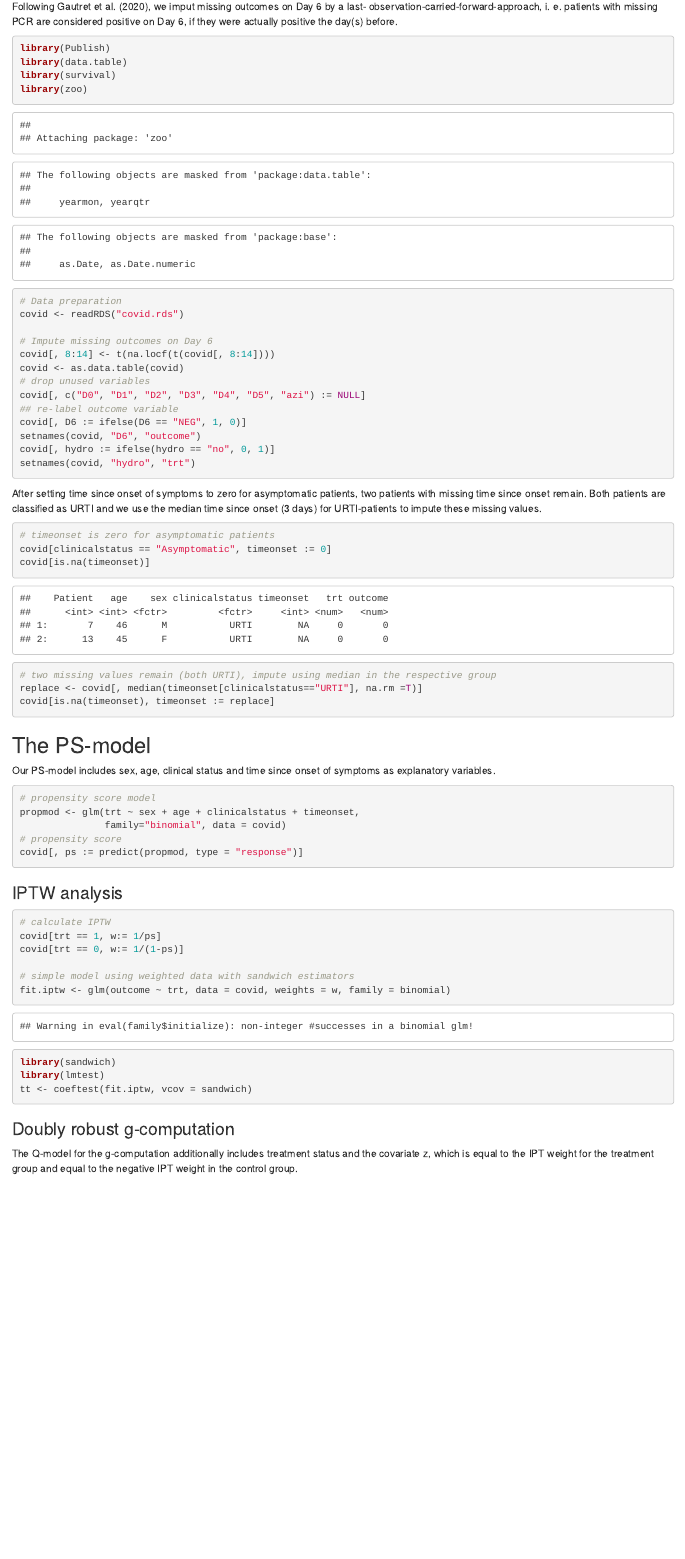
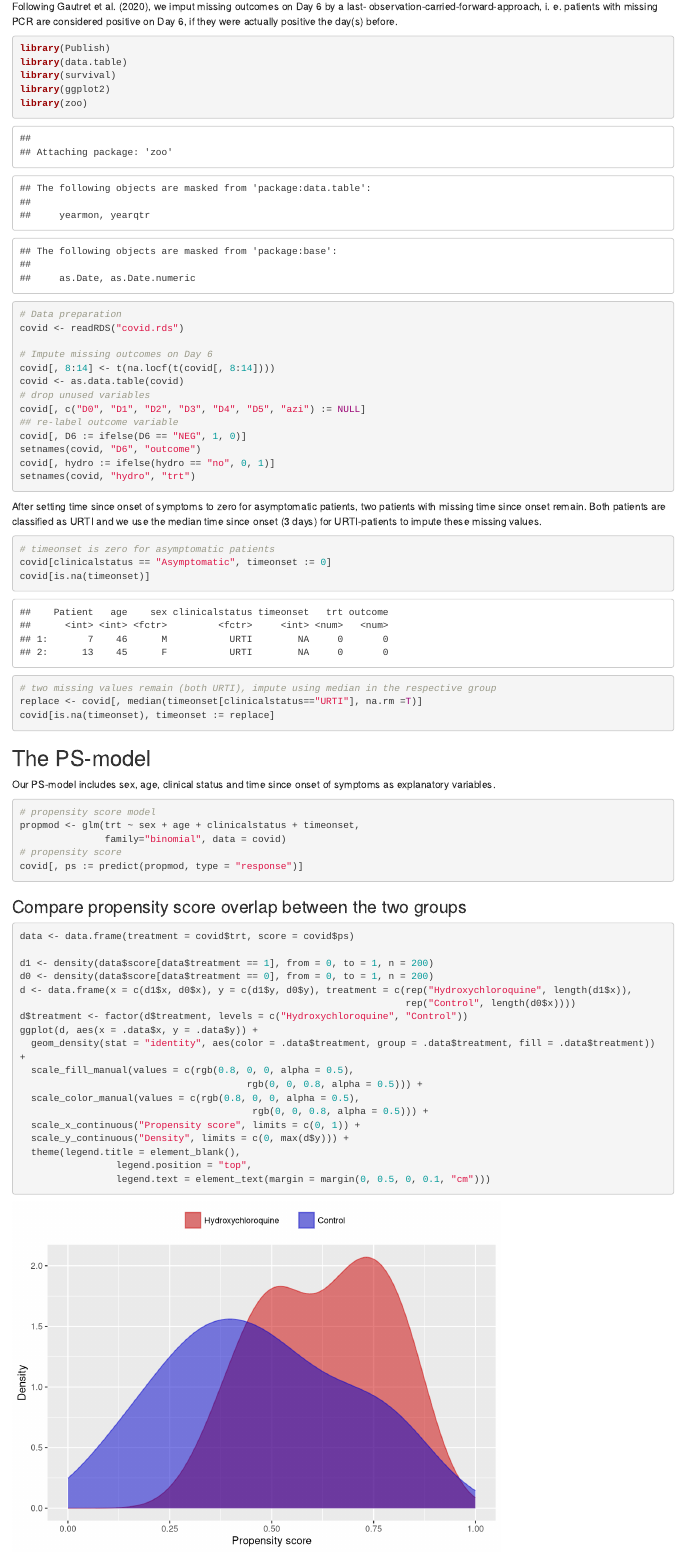
Before and after one commit to smn74/CIM_COVID-19, an R Markdown document (RCode_Dataexample.Rmd): the page in a window 1100 px wide, from 180 px down. Rendered offline with R 4.5, knitr and Pandoc, with nearby package versions; code that draws random numbers runs with fixed seeds of ours; some code elsewhere in the file could not run offline.

Commit message:
Add files via upload

````diff
--- a/RCode_Dataexample.Rmd
+++ b/RCode_Dataexample.Rmd
@@ -18,6 +18,7 @@ observation-carried-forward-approach, i. e. patients with missing PCR are consid
 library(Publish)
 library(data.table)
 library(survival)
+library(ggplot2)
 library(zoo)
 # Data preparation
 covid <- readRDS("covid.rds")
@@ -57,6 +58,31 @@ propmod <- glm(trt ~ sex + age + clinicalstatus + timeonset,
 # propensity score
 covid[, ps := predict(propmod, type = "response")]
 ```
+
+### Compare propensity score overlap between the two groups
+
+```{r}
+data <- data.frame(treatment = covid$trt, score = covid$ps)
+
+d1 <- density(data$score[data$treatment == 1], from = 0, to = 1, n = 200)
+d0 <- density(data$score[data$treatment == 0], from = 0, to = 1, n = 200)
+d <- data.frame(x = c(d1$x, d0$x), y = c(d1$y, d0$y), treatment = c(rep("Hydroxychloroquine", length(d1$x)),
+                                                                    rep("Control", length(d0$x))))
+d$treatment <- factor(d$treatment, levels = c("Hydroxychloroquine", "Control"))
+ggplot(d, aes(x = .data$x, y = .data$y)) +
+  geom_density(stat = "identity", aes(color = .data$treatment, group = .data$treatment, fill = .data$treatment)) +
+  scale_fill_manual(values = c(rgb(0.8, 0, 0, alpha = 0.5),
+                                        rgb(0, 0, 0.8, alpha = 0.5))) +
+  scale_color_manual(values = c(rgb(0.8, 0, 0, alpha = 0.5),
+                                         rgb(0, 0, 0.8, alpha = 0.5))) +
+  scale_x_continuous("Propensity score", limits = c(0, 1)) +
+  scale_y_continuous("Density", limits = c(0, max(d$y))) +
+  theme(legend.title = element_blank(),
+                 legend.position = "top",
+                 legend.text = element_text(margin = margin(0, 0.5, 0, 0.1, "cm")))
+
+```
+
 
 ### IPTW analysis
 
````
Also changed, not shown: RCode_Dataexample.html (added), RCode_Dataexample.Rmd (1 more changed lines).
